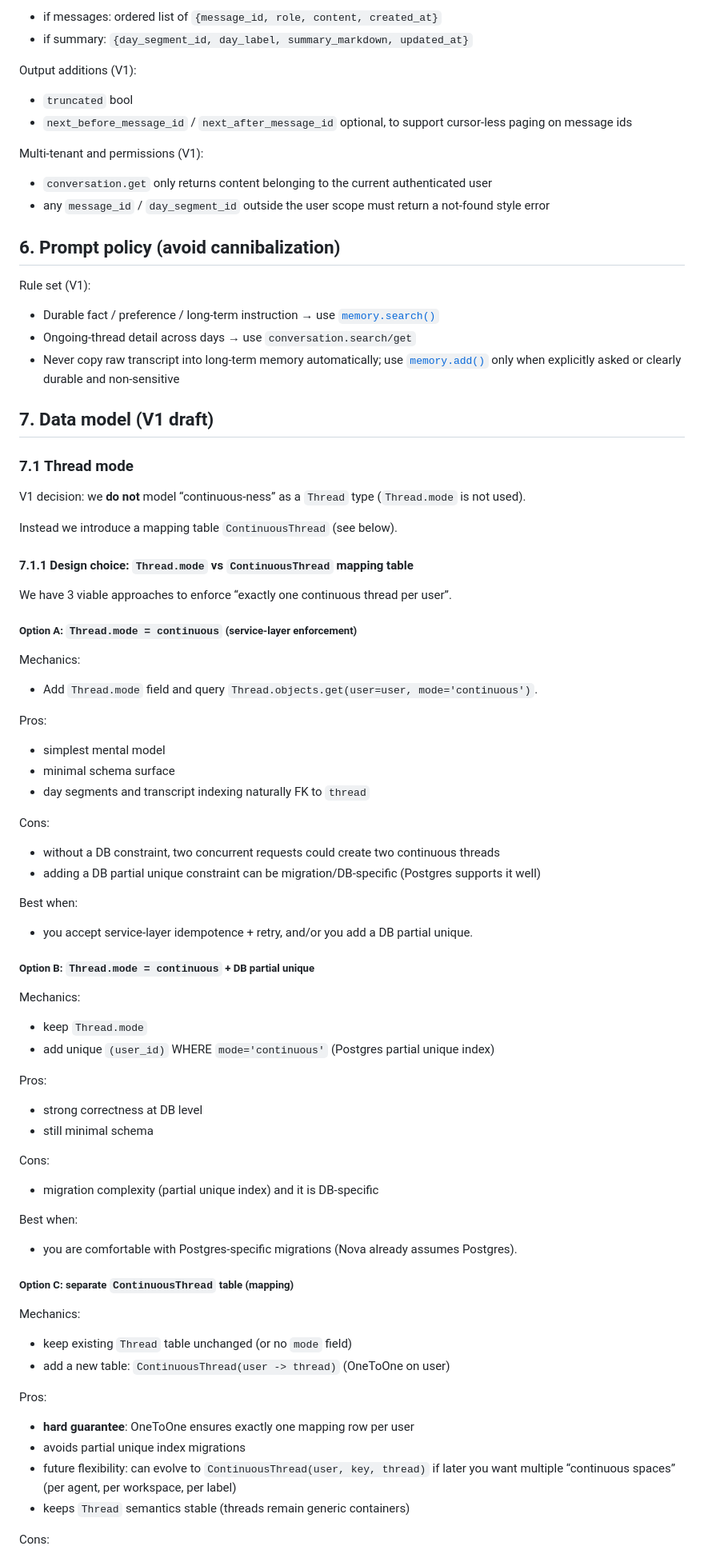
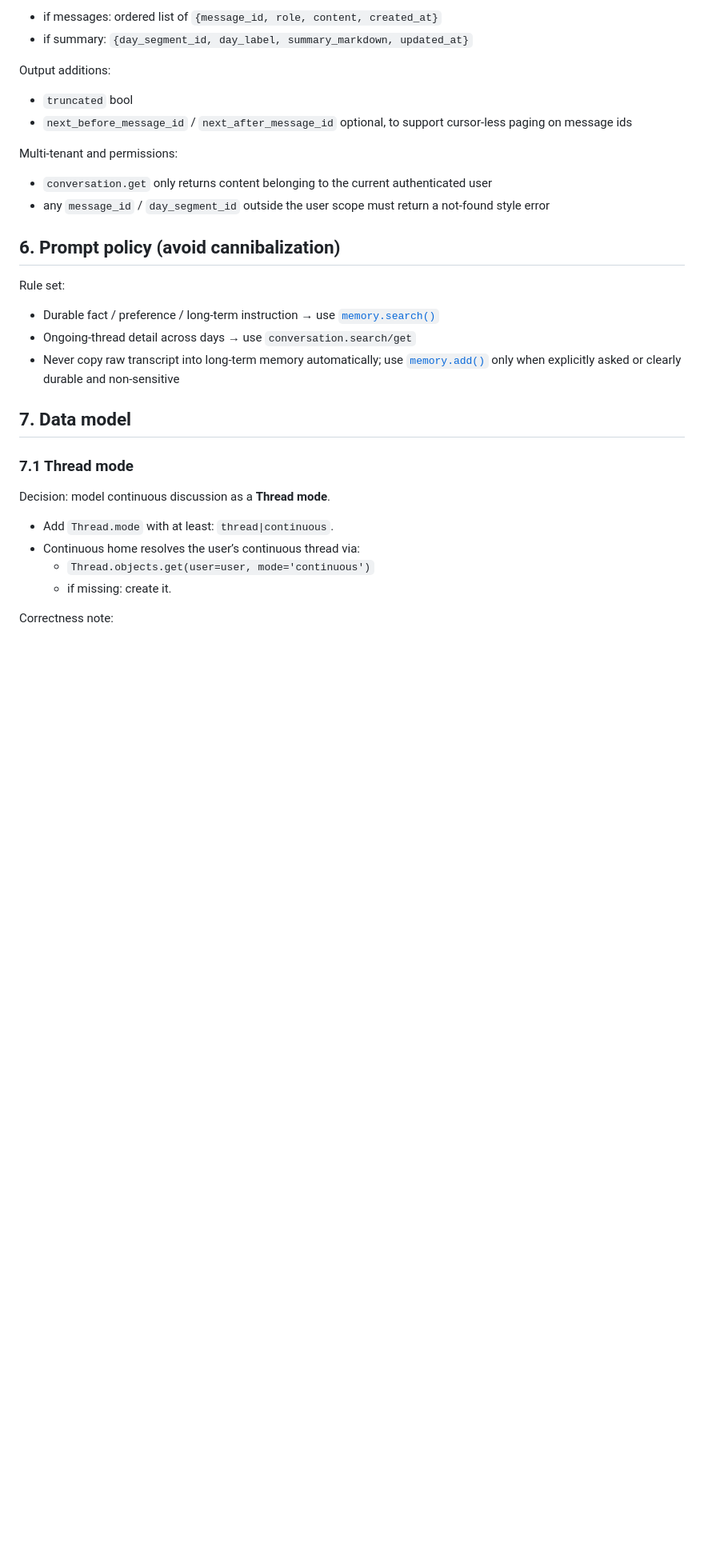
Before and after one commit to AMairesse/Nova, a Markdown page: plans/continuous_discussion.md, the part around one of its changes. Shown at 80% size. Rendered like a GitHub page; blank space fills up the shorter version.

```diff
--- a/plans/continuous_discussion.md
+++ b/plans/continuous_discussion.md
@@ -369,90 +351,34 @@ Output:
 - if messages: ordered list of `{message_id, role, content, created_at}`
 - if summary: `{day_segment_id, day_label, summary_markdown, updated_at}`
 
-Output additions (V1):
+Output additions:
 
 - `truncated` bool
 - `next_before_message_id` / `next_after_message_id` optional, to support cursor-less paging on message ids
 
-Multi-tenant and permissions (V1):
+Multi-tenant and permissions:
 
 - `conversation.get` only returns content belonging to the current authenticated user
 - any `message_id` / `day_segment_id` outside the user scope must return a not-found style error
 
 ## 6. Prompt policy (avoid cannibalization)
 
-Rule set (V1):
+Rule set:
 
 - Durable fact / preference / long-term instruction → use [`memory.search()`](nova/tools/builtins/memory.py:207)
 - Ongoing-thread detail across days → use `conversation.search/get`
 - Never copy raw transcript into long-term memory automatically; use [`memory.add()`](nova/tools/builtins/memory.py:77) only when explicitly asked or clearly durable and non-sensitive
 
-## 7. Data model (V1 draft)
+## 7. Data model
 
 ### 7.1 Thread mode
 
-V1 decision: we **do not** model “continuous-ness” as a `Thread` type (`Thread.mode` is not used).
+Decision: model continuous discussion as a **Thread mode**.
 
-Instead we introduce a mapping table `ContinuousThread` (see below).
+- Add `Thread.mode` with at least: `thread|continuous`.
+- Continuous home resolves the user’s continuous thread via:
+  - `Thread.objects.get(user=user, mode='continuous')`
+  - if missing: create it.
 
-#### 7.1.1 Design choice: `Thread.mode` vs `ContinuousThread` mapping table
+Correctness note:
 
-We have 3 viable approaches to enforce “exactly one continuous thread per user”.
-
-##### Option A: `Thread.mode = continuous` (service-layer enforcement)
-
-Mechanics:
-
-- Add `Thread.mode` field and query `Thread.objects.get(user=user, mode='continuous')`.
-
-Pros:
-
-- simplest mental model
-- minimal schema surface
-- day segments and transcript indexing naturally FK to `thread`
-
-Cons:
-
-- without a DB constraint, two concurrent requests could create two continuous threads
-- adding a DB partial unique constraint can be migration/DB-specific (Postgres supports it well)
-
-Best when:
-
-- you accept service-layer idempotence + retry, and/or you add a DB partial unique.
-
-##### Option B: `Thread.mode = continuous` + DB partial unique
-
-Mechanics:
-
-- keep `Thread.mode`
-- add unique `(user_id)` WHERE `mode='continuous'` (Postgres partial unique index)
-
-Pros:
-
-- strong correctness at DB level
-- still minimal schema
-
-Cons:
-
-- migration complexity (partial unique index) and it is DB-specific
-
-Best when:
-
-- you are comfortable with Postgres-specific migrations (Nova already assumes Postgres).
-
-##### Option C: separate `ContinuousThread` table (mapping)
-
-Mechanics:
-
-- keep existing `Thread` table unchanged (or no `mode` field)
-- add a new table: `ContinuousThread(user -> thread)` (OneToOne on user)
-
-Pros:
-
-- **hard guarantee**: OneToOne ensures exactly one mapping row per user
-- avoids partial unique index migrations
-- future flexibility: can evolve to `ContinuousThread(user, key, thread)` if later you want multiple “continuous spaces” (per agent, per workspace, per label)
-- keeps `Thread` semantics stable (threads remain generic containers)
-
-Cons:
-
```
Also changed, not shown: other parts of plans/continuous_discussion.md (+128 -197 lines).
